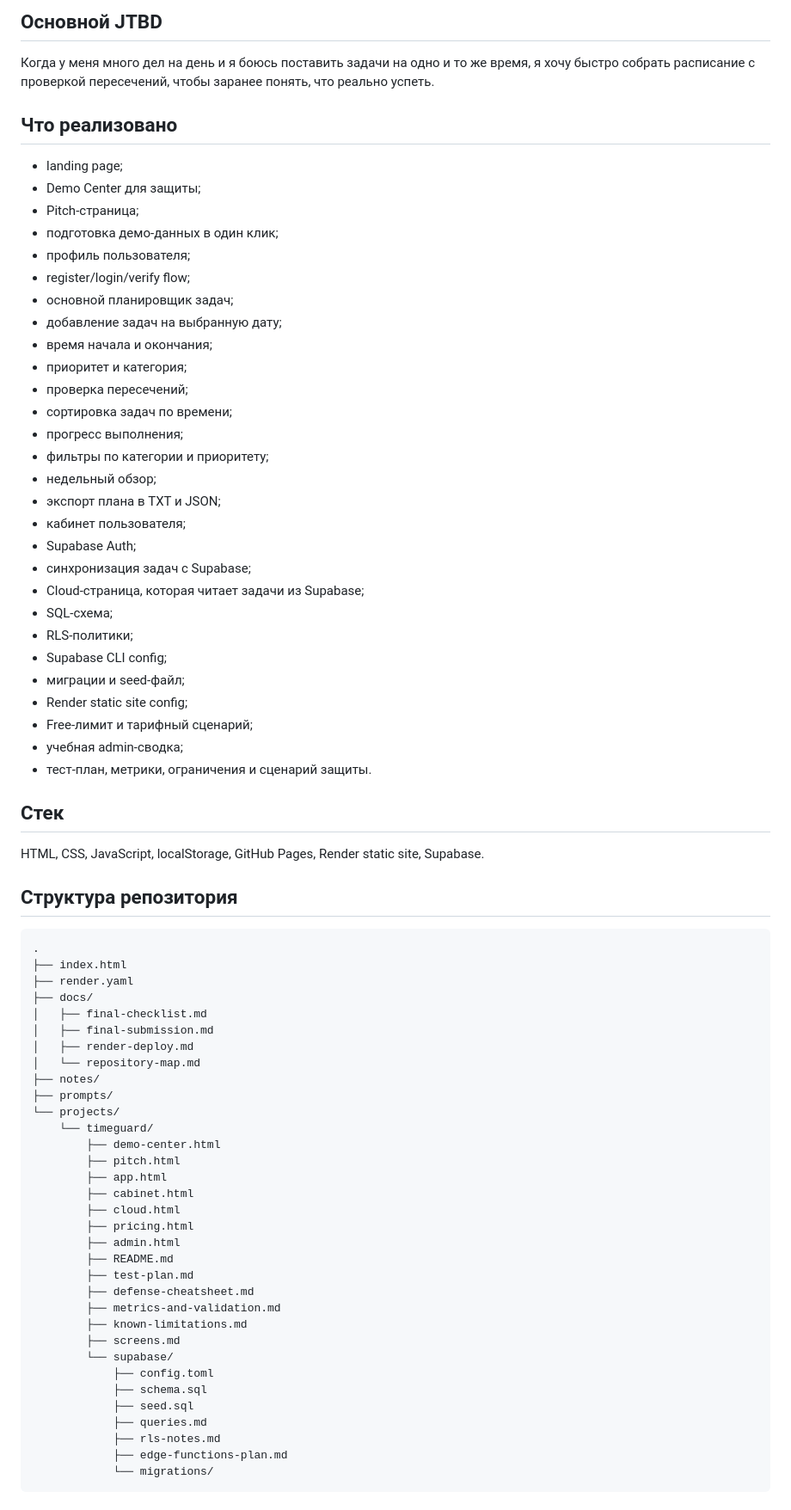
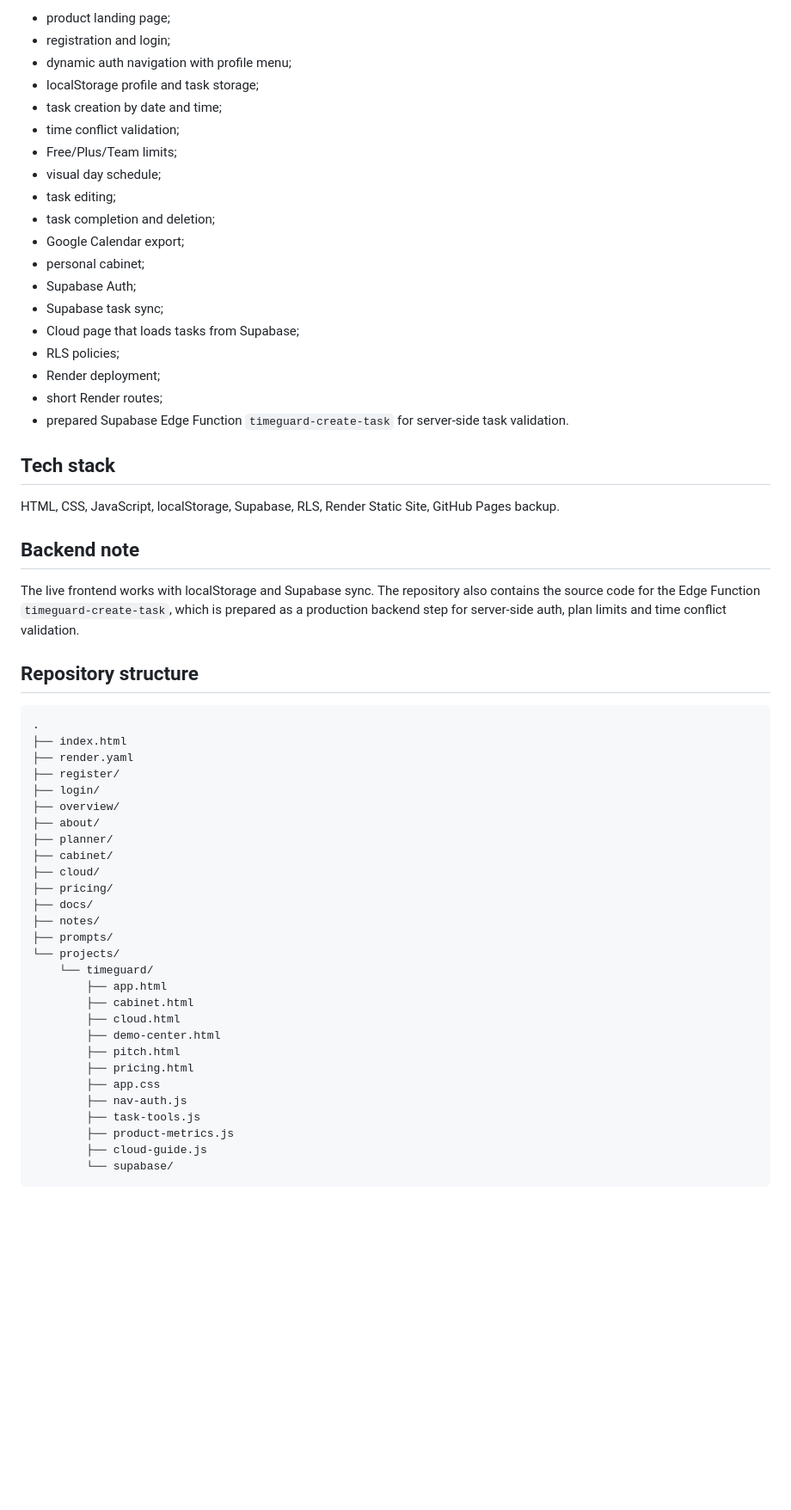
Before and after one commit to kalashilya/timeguard-mvp, a Markdown page: README.md, the part around one of its changes. Shown at 86% size. Rendered like a GitHub page; blank space fills up the shorter version.

Commit message:
Rewrite README as product-first overview

````diff
--- a/README.md
+++ b/README.md
@@ -54,77 +60,61 @@ TimeGuard проверяет расписание до сохранения за
 
-## Основной JTBD
+- product landing page;
+- registration and login;
+- dynamic auth navigation with profile menu;
+- localStorage profile and task storage;
+- task creation by date and time;
+- time conflict validation;
+- Free/Plus/Team limits;
+- visual day schedule;
+- task editing;
+- task completion and deletion;
+- Google Calendar export;
+- personal cabinet;
+- Supabase Auth;
+- Supabase task sync;
+- Cloud page that loads tasks from Supabase;
+- RLS policies;
+- Render deployment;
+- short Render routes;
+- prepared Supabase Edge Function `timeguard-create-task` for server-side task validation.
 
-Когда у меня много дел на день и я боюсь поставить задачи на одно и то же время, я хочу быстро собрать расписание с проверкой пересечений, чтобы заранее понять, что реально успеть.
+## Tech stack
 
-## Что реализовано
+HTML, CSS, JavaScript, localStorage, Supabase, RLS, Render Static Site, GitHub Pages backup.
 
-- landing page;
-- Demo Center для защиты;
-- Pitch-страница;
-- подготовка демо-данных в один клик;
-- профиль пользователя;
-- register/login/verify flow;
-- основной планировщик задач;
-- добавление задач на выбранную дату;
-- время начала и окончания;
-- приоритет и категория;
-- проверка пересечений;
-- сортировка задач по времени;
-- прогресс выполнения;
-- фильтры по категории и приоритету;
-- недельный обзор;
-- экспорт плана в TXT и JSON;
-- кабинет пользователя;
-- Supabase Auth;
-- синхронизация задач с Supabase;
-- Cloud-страница, которая читает задачи из Supabase;
-- SQL-схема;
-- RLS-политики;
-- Supabase CLI config;
-- миграции и seed-файл;
-- Render static site config;
-- Free-лимит и тарифный сценарий;
-- учебная admin-сводка;
-- тест-план, метрики, ограничения и сценарий защиты.
+## Backend note
 
-## Стек
+The live frontend works with localStorage and Supabase sync. The repository also contains the source code for the Edge Function `timeguard-create-task`, which is prepared as a production backend step for server-side auth, plan limits and time conflict validation.
 
-HTML, CSS, JavaScript, localStorage, GitHub Pages, Render static site, Supabase.
-
-## Структура репозитория
+## Repository structure
 
 ```text
 .
 ├── index.html
 ├── render.yaml
+├── register/
+├── login/
+├── overview/
+├── about/
+├── planner/
+├── cabinet/
+├── cloud/
+├── pricing/
 ├── docs/
-│   ├── final-checklist.md
-│   ├── final-submission.md
-│   ├── render-deploy.md
-│   └── repository-map.md
 ├── notes/
 ├── prompts/
 └── projects/
     └── timeguard/
-        ├── demo-center.html
-        ├── pitch.html
         ├── app.html
         ├── cabinet.html
         ├── cloud.html
+        ├── demo-center.html
+        ├── pitch.html
         ├── pricing.html
-        ├── admin.html
-        ├── README.md
-        ├── test-plan.md
-        ├── defense-cheatsheet.md
-        ├── metrics-and-validation.md
-        ├── known-limitations.md
-        ├── screens.md
+        ├── app.css
+        ├── nav-auth.js
+        ├── task-tools.js
+        ├── product-metrics.js
+        ├── cloud-guide.js
         └── supabase/
-            ├── config.toml
-            ├── schema.sql
-            ├── seed.sql
-            ├── queries.md
-            ├── rls-notes.md
-            ├── edge-functions-plan.md
-            └── migrations/
 ```
````
Also changed, not shown: other parts of README.md (+39 -71 lines).
